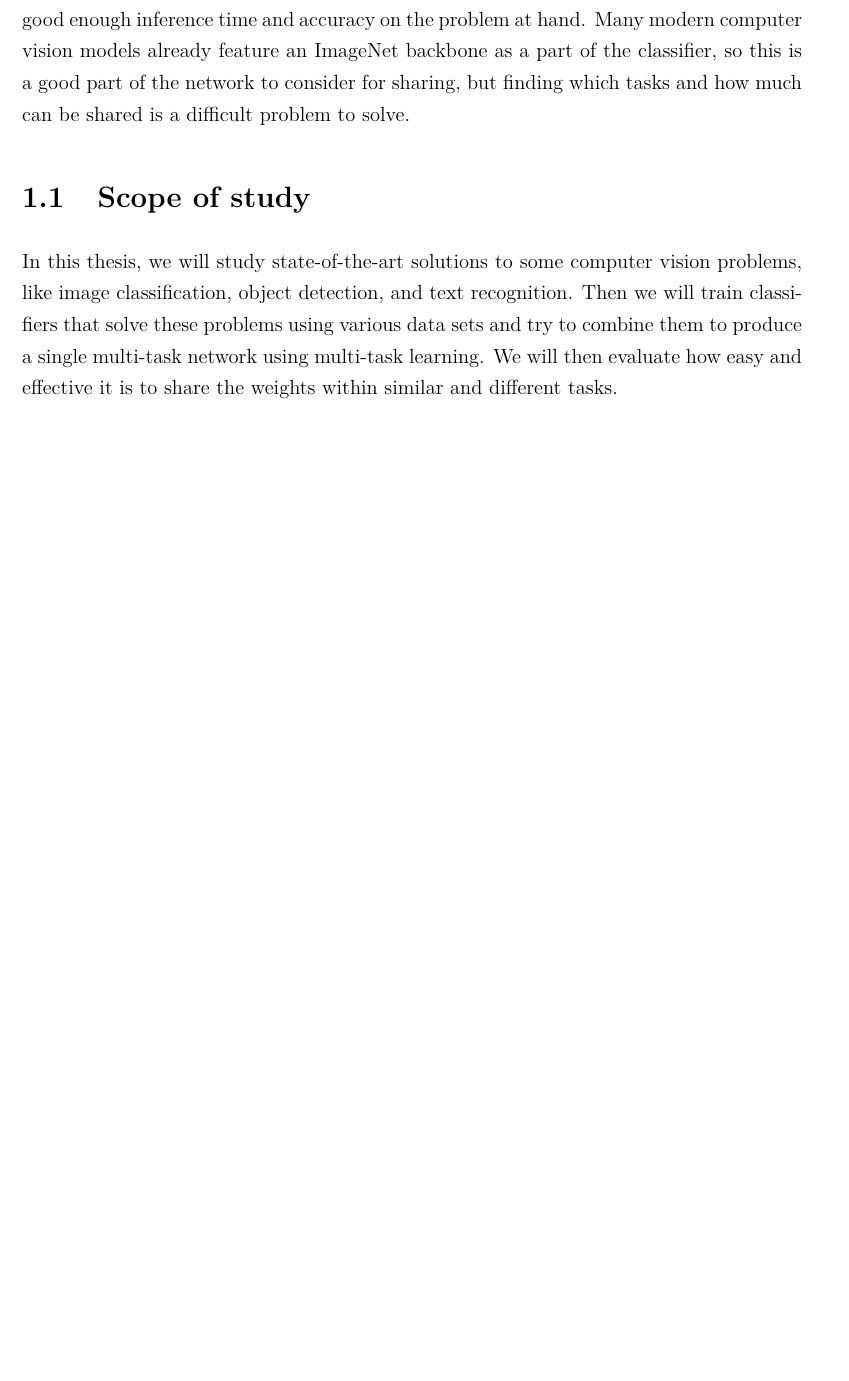
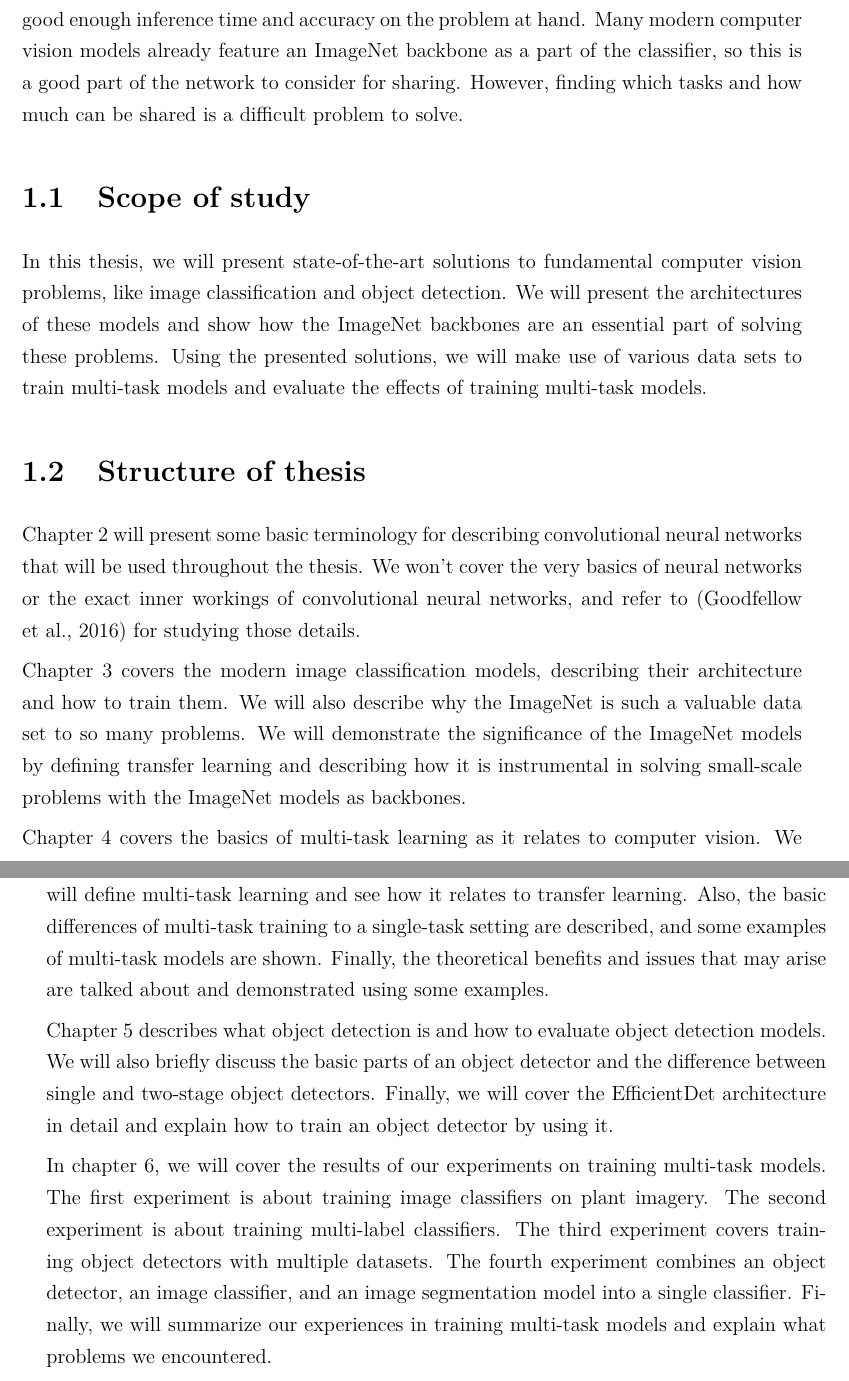
Before and after one commit to Djiffit/master-thesis, a LaTeX thesis (__latexindent_temp.tex, which reads 1-Introduction.tex): part of page 8 of 56 before the commit and two parts of pages 8 and 9 of 58 after it, the two joined at a grey line, cut so that both start at the same text, the shorter picture padded with empty space. Compiled offline with pdfLaTeX.

Commit message:
Add introduction texts

```diff
--- a/1-Introduction.tex
+++ b/1-Introduction.tex
@@ -3,7 +3,34 @@ Since 2012 computer vision research has been increasingly dominated by approache
 
 Embedded devices can use these CNN based algorithms to analyze their surroundings in an environment where they can't rely on external predictions from the cloud. One of the most significant issues is that achieving scene understanding requires multiple classifiers to solve various tasks. For example, a camera-based self-driving car has numerous things it is interested in resolving using the video output of its cameras. The tasks could be, for example, finding and classifying other vehicles, traffic signs, road markings, predicting paths of vehicles, pedestrians, and other actors, understanding where it can move, and finally deciding the steering angle and acceleration for the car with the information. All these tasks have to be solved using the limited computing capability onboard the actor, and the inference time for them can't be too long in order to react to everything within a reasonable time frame. Here we have many tasks, and if every task requires its independent network to produce the outputs, and we cut down on the network sizes, the classifiers might be powerful enough to produce safe outputs. On the other hand, if we don't reduce the network sizes, our inference time might be too long for a real-time system. One way to possibly get a good compromise between inference time and model complexity is to use multi-task learning and weight sharing within the model to get a single model with multiple outputs and similar or better performance to individual classifiers.
 
-Multi-task learning proposes some solutions to these problems but makes the training process more difficult. Still, in some cases, it is something that has to be done to get a good enough inference time and accuracy on the problem at hand. Many modern computer vision models already feature an ImageNet backbone as a part of the classifier, so this is a good part of the network to consider for sharing, but finding which tasks and how much can be shared is a difficult problem to solve.
+Multi-task learning proposes some solutions to these problems but makes the training process more difficult. Still, in some cases, it is something that has to be done to get a good enough inference time and accuracy on the problem at hand. Many modern computer vision models already feature an ImageNet backbone as a part of the classifier, so this is a good part of the network to consider for sharing.
+However, finding which tasks and how much can be shared is a difficult problem to solve.
 
 \section{Scope of study}
-In this thesis, we will study state-of-the-art solutions to some computer vision problems, like image classification, object detection, and text recognition. Then we will train classifiers that solve these problems using various data sets and try to combine them to produce a single multi-task network using multi-task learning. We will then evaluate how easy and effective it is to share the weights within similar and different tasks.
+In this thesis, we will present state-of-the-art solutions to fundamental computer vision problems, like image classification and object detection.
+We will present the architectures of these models and show how the ImageNet backbones are an essential part of solving these problems.
+Using the presented solutions, we will make use of various data sets to train multi-task models and evaluate the effects of training multi-task models.
+
+\section{Structure of thesis}
+Chapter 2 will present some basic terminology for describing convolutional neural networks that will be used throughout the thesis.
+We won't cover the very basics of neural networks or the exact inner workings of convolutional neural networks, and refer to \citep{deep-learning} for studying those details.
+
+Chapter 3 covers the modern image classification models, describing their architecture and how to train them.
+We will also describe why the ImageNet is such a valuable data set to so many problems.
+We will demonstrate the significance of the ImageNet models by defining transfer learning and describing how it is instrumental in solving small-scale problems with the ImageNet models as backbones.
+
+Chapter 4 covers the basics of multi-task learning as it relates to computer vision.
+We will define multi-task learning and see how it relates to transfer learning.
+Also, the basic differences of multi-task training to a single-task setting are described, and some examples of multi-task models are shown.
+Finally, the theoretical benefits and issues that may arise are talked about and demonstrated using some examples.
+
+Chapter 5 describes what object detection is and how to evaluate object detection models.
+We will also briefly discuss the basic parts of an object detector and the difference between single and two-stage object detectors.
+Finally, we will cover the EfficientDet architecture in detail and explain how to train an object detector by using it.
+
+In chapter 6, we will cover the results of our experiments on training multi-task models.
+The first experiment is about training image classifiers on plant imagery.
+The second experiment is about training multi-label classifiers.
+The third experiment covers training object detectors with multiple datasets.
+The fourth experiment combines an object detector, an image classifier, and an image segmentation model into a single classifier.
+Finally, we will summarize our experiences in training multi-task models and explain what problems we encountered.
```
